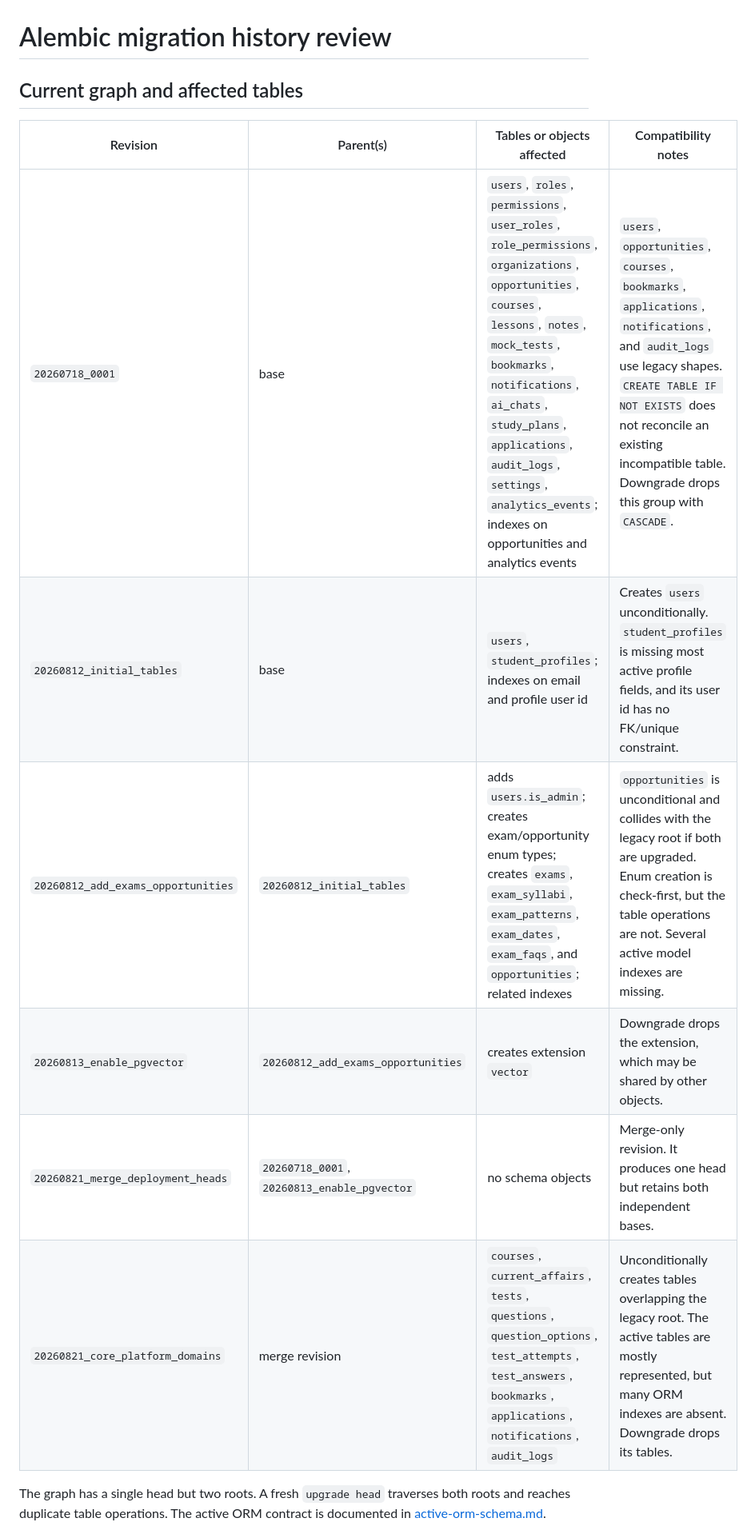
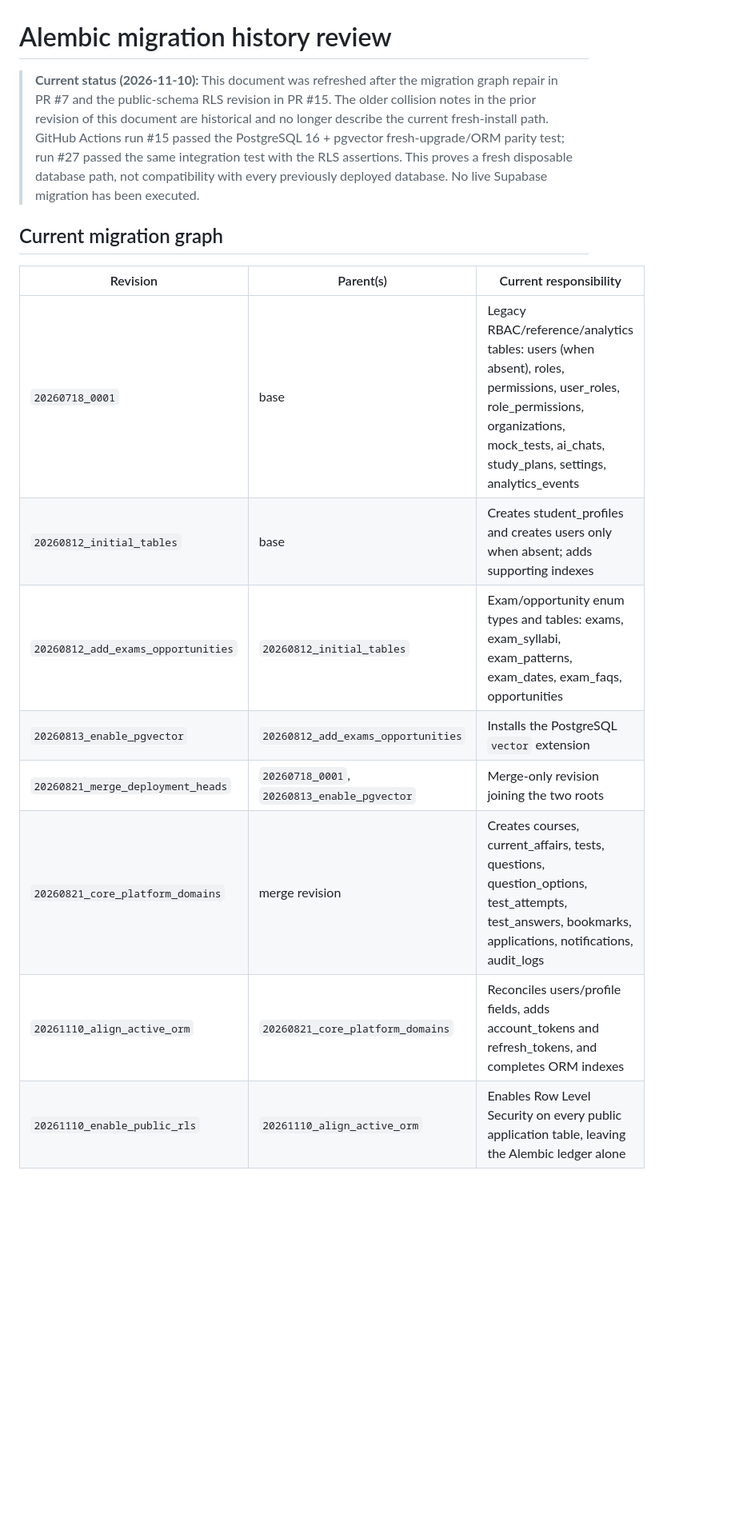
Before and after one commit to arpitkumar28/elevra, a Markdown page: docs/database/migration-history-review.md, the part around one of its changes. Shown at 80% size. Rendered like a GitHub page; blank space fills up the shorter version.

```diff
--- a/docs/database/migration-history-review.md
+++ b/docs/database/migration-history-review.md
@@ -1,15 +1,24 @@
 # Alembic migration history review
 
-## Current graph and affected tables
+> **Current status (2026-11-10):** This document was refreshed after the migration
+> graph repair in PR #7 and the public-schema RLS revision in PR #15. The older
+> collision notes in the prior revision of this document are historical and no
+> longer describe the current fresh-install path. GitHub Actions run #15 passed
+> the PostgreSQL 16 + pgvector fresh-upgrade/ORM parity test; run #27 passed the
+> same integration test with the RLS assertions. This proves a fresh disposable
+> database path, not compatibility with every previously deployed database.
+> No live Supabase migration has been executed.
 
-| Revision                           | Parent(s)                                   | Tables or objects affected                                                                                                                                                                                                                                                                                             | Compatibility notes                                                                                                                                                                                                                               |
-| ---------------------------------- | ------------------------------------------- | ---------------------------------------------------------------------------------------------------------------------------------------------------------------------------------------------------------------------------------------------------------------------------------------------------------------------- | ------------------------------------------------------------------------------------------------------------------------------------------------------------------------------------------------------------------------------------------------- |
-| `20260718_0001`                    | base                                        | `users`, `roles`, `permissions`, `user_roles`, `role_permissions`, `organizations`, `opportunities`, `courses`, `lessons`, `notes`, `mock_tests`, `bookmarks`, `notifications`, `ai_chats`, `study_plans`, `applications`, `audit_logs`, `settings`, `analytics_events`; indexes on opportunities and analytics events | `users`, `opportunities`, `courses`, `bookmarks`, `applications`, `notifications`, and `audit_logs` use legacy shapes. `CREATE TABLE IF NOT EXISTS` does not reconcile an existing incompatible table. Downgrade drops this group with `CASCADE`. |
-| `20260812_initial_tables`          | base                                        | `users`, `student_profiles`; indexes on email and profile user id                                                                                                                                                                                                                                                      | Creates `users` unconditionally. `student_profiles` is missing most active profile fields, and its user id has no FK/unique constraint.                                                                                                           |
-| `20260812_add_exams_opportunities` | `20260812_initial_tables`                   | adds `users.is_admin`; creates exam/opportunity enum types; creates `exams`, `exam_syllabi`, `exam_patterns`, `exam_dates`, `exam_faqs`, and `opportunities`; related indexes                                                                                                                                          | `opportunities` is unconditional and collides with the legacy root if both are upgraded. Enum creation is check-first, but the table operations are not. Several active model indexes are missing.                                                |
-| `20260813_enable_pgvector`         | `20260812_add_exams_opportunities`          | creates extension `vector`                                                                                                                                                                                                                                                                                             | Downgrade drops the extension, which may be shared by other objects.                                                                                                                                                                              |
-| `20260821_merge_deployment_heads`  | `20260718_0001`, `20260813_enable_pgvector` | no schema objects                                                                                                                                                                                                                                                                                                      | Merge-only revision. It produces one head but retains both independent bases.                                                                                                                                                                     |
-| `20260821_core_platform_domains`   | merge revision                              | `courses`, `current_affairs`, `tests`, `questions`, `question_options`, `test_attempts`, `test_answers`, `bookmarks`, `applications`, `notifications`, `audit_logs`                                                                                                                                                    | Unconditionally creates tables overlapping the legacy root. The active tables are mostly represented, but many ORM indexes are absent. Downgrade drops its tables.                                                                                |
+## Current migration graph
 
-The graph has a single head but two roots. A fresh `upgrade head` traverses both roots and reaches duplicate table operations. The active ORM contract is documented in [active-orm-schema.md](active-orm-schema.md).
+| Revision | Parent(s) | Current responsibility |
+|---|---|---|
+| `20260718_0001` | base | Legacy RBAC/reference/analytics tables: users (when absent), roles, permissions, user_roles, role_permissions, organizations, mock_tests, ai_chats, study_plans, settings, analytics_events |
+| `20260812_initial_tables` | base | Creates student_profiles and creates users only when absent; adds supporting indexes |
+| `20260812_add_exams_opportunities` | `20260812_initial_tables` | Exam/opportunity enum types and tables: exams, exam_syllabi, exam_patterns, exam_dates, exam_faqs, opportunities |
+| `20260813_enable_pgvector` | `20260812_add_exams_opportunities` | Installs the PostgreSQL `vector` extension |
+| `20260821_merge_deployment_heads` | `20260718_0001`, `20260813_enable_pgvector` | Merge-only revision joining the two roots |
+| `20260821_core_platform_domains` | merge revision | Creates courses, current_affairs, tests, questions, question_options, test_attempts, test_answers, bookmarks, applications, notifications, audit_logs |
+| `20261110_align_active_orm` | `20260821_core_platform_domains` | Reconciles users/profile fields, adds account_tokens and refresh_tokens, and completes ORM indexes |
+| `20261110_enable_public_rls` | `20261110_align_active_orm` | Enables Row Level Security on every public application table, leaving the Alembic ledger alone |
 
```
Also changed, not shown: other parts of docs/database/migration-history-review.md (+71 -19 lines).
